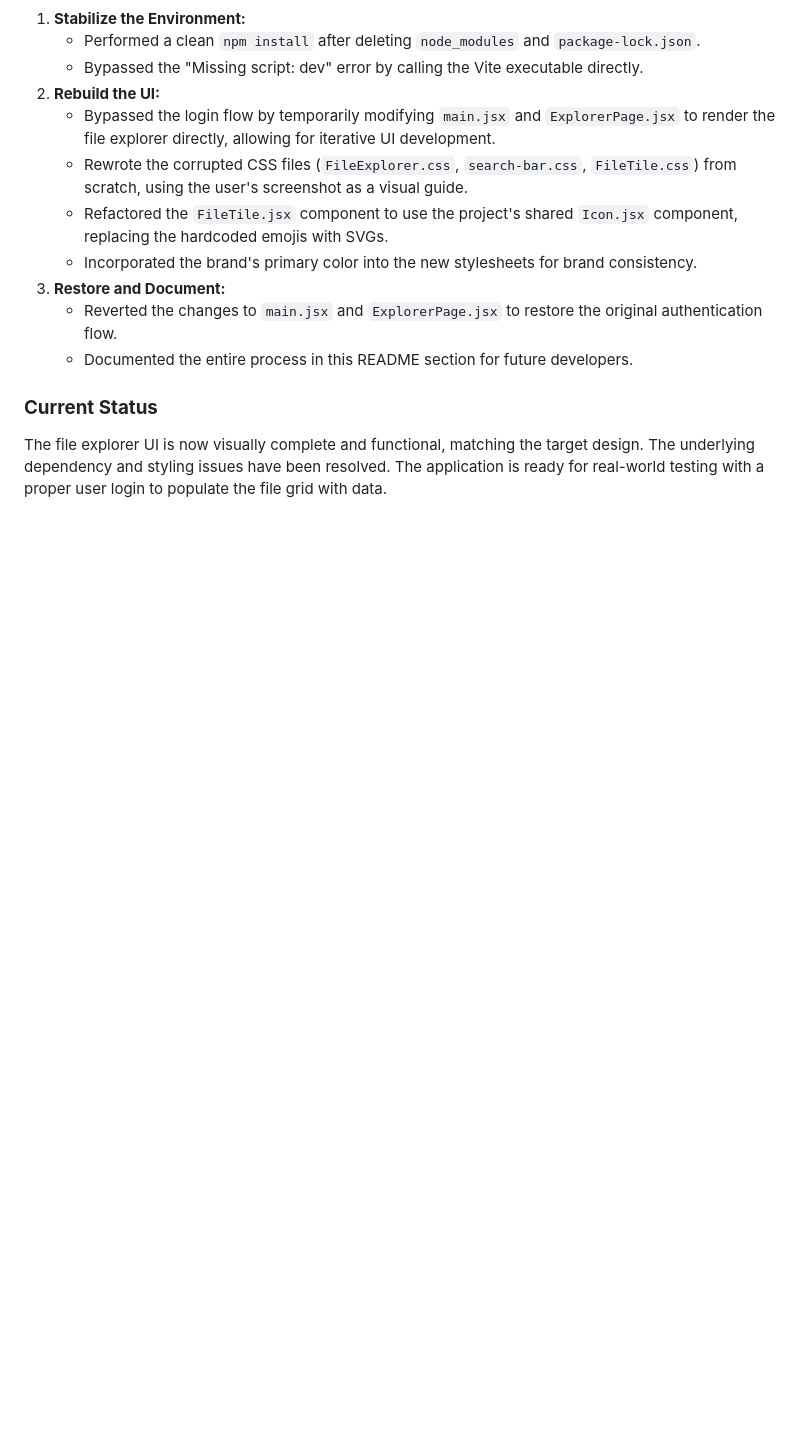
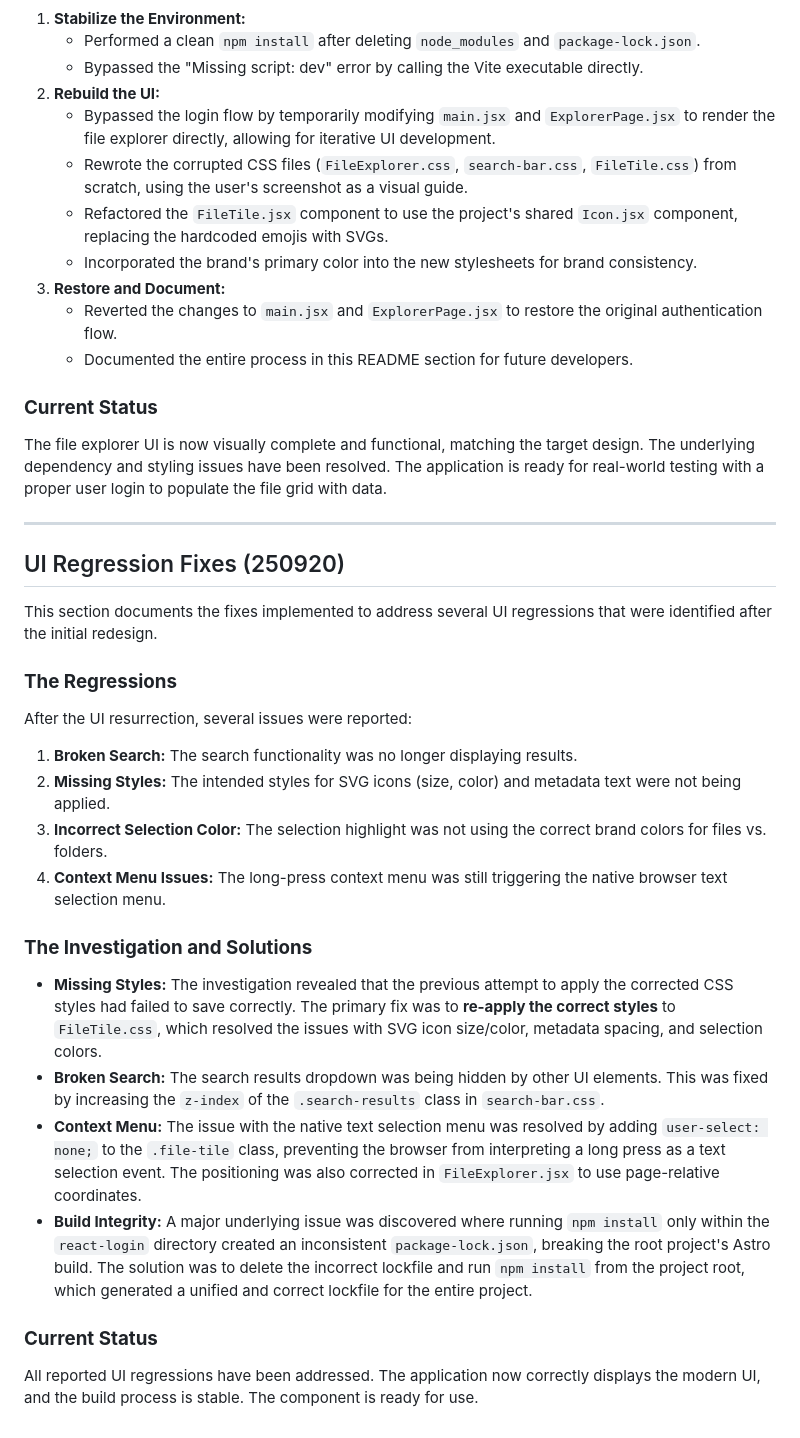
Before and after one commit to Jacques-on-Call/edit-ui, a Markdown page: README.md, the part around the change. Rendered like a GitHub page; blank space fills up the shorter version.

```diff
--- a/README.md
+++ b/README.md
@@ -367,3 +367,28 @@ The investigation revealed several critical issues:
 ### **Current Status**
 
 The file explorer UI is now visually complete and functional, matching the target design. The underlying dependency and styling issues have been resolved. The application is ready for real-world testing with a proper user login to populate the file grid with data.
+
+---
+
+## UI Regression Fixes (250920)
+
+This section documents the fixes implemented to address several UI regressions that were identified after the initial redesign.
+
+### **The Regressions**
+
+After the UI resurrection, several issues were reported:
+1.  **Broken Search:** The search functionality was no longer displaying results.
+2.  **Missing Styles:** The intended styles for SVG icons (size, color) and metadata text were not being applied.
+3.  **Incorrect Selection Color:** The selection highlight was not using the correct brand colors for files vs. folders.
+4.  **Context Menu Issues:** The long-press context menu was still triggering the native browser text selection menu.
+
+### **The Investigation and Solutions**
+
+*   **Missing Styles:** The investigation revealed that the previous attempt to apply the corrected CSS styles had failed to save correctly. The primary fix was to **re-apply the correct styles** to `FileTile.css`, which resolved the issues with SVG icon size/color, metadata spacing, and selection colors.
+*   **Broken Search:** The search results dropdown was being hidden by other UI elements. This was fixed by increasing the `z-index` of the `.search-results` class in `search-bar.css`.
+*   **Context Menu:** The issue with the native text selection menu was resolved by adding `user-select: none;` to the `.file-tile` class, preventing the browser from interpreting a long press as a text selection event. The positioning was also corrected in `FileExplorer.jsx` to use page-relative coordinates.
+*   **Build Integrity:** A major underlying issue was discovered where running `npm install` only within the `react-login` directory created an inconsistent `package-lock.json`, breaking the root project's Astro build. The solution was to delete the incorrect lockfile and run `npm install` from the project root, which generated a unified and correct lockfile for the entire project.
+
+### **Current Status**
+
+All reported UI regressions have been addressed. The application now correctly displays the modern UI, and the build process is stable. The component is ready for use.
```
